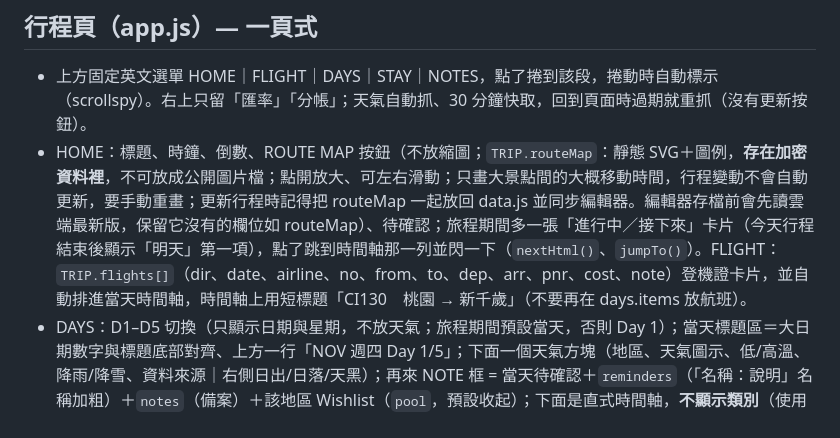
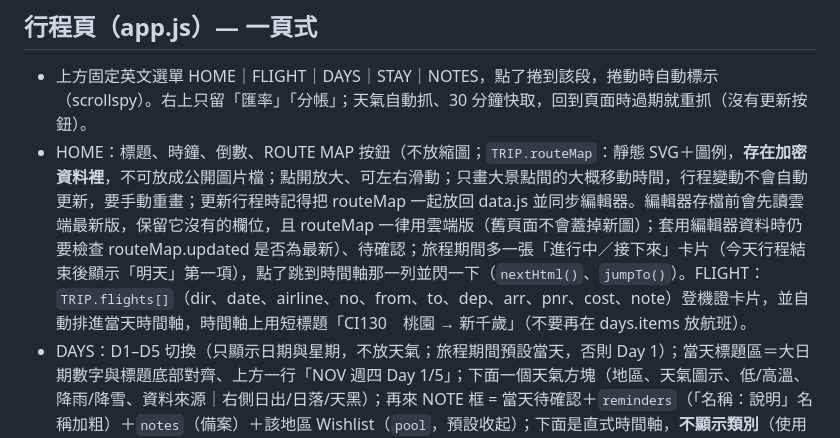
Before and after one commit to ryanxxu/ryanxxu.github.io, a Markdown page: CLAUDE.md, the part around the change. GitHub-like rendering.

Commit message:
Document route map handling in editor saves
Co-Authored-By: Claude Opus 5.5 <noreply@anthropic.com>
Claude-Session: https://claude.ai/code/session_01XoZQpv6fx1pGbdPpMmkS45

```diff
--- a/CLAUDE.md
+++ b/CLAUDE.md
@@ -28,7 +28,7 @@ tools/decrypt.mjs                  node tools/decrypt.mjs <密碼> [folder]（
 
 ## 行程頁（app.js）— 一頁式
 - 上方固定英文選單 HOME｜FLIGHT｜DAYS｜STAY｜NOTES，點了捲到該段，捲動時自動標示（scrollspy）。右上只留「匯率」「分帳」；天氣自動抓、30 分鐘快取，回到頁面時過期就重抓（沒有更新按鈕）。
-- HOME：標題、時鐘、倒數、ROUTE MAP 按鈕（不放縮圖；`TRIP.routeMap`：靜態 SVG＋圖例，**存在加密資料裡**，不可放成公開圖片檔；點開放大、可左右滑動；只畫大景點間的大概移動時間，行程變動不會自動更新，要手動重畫；更新行程時記得把 routeMap 一起放回 data.js 並同步編輯器。編輯器存檔前會先讀雲端最新版，保留它沒有的欄位如 routeMap）、待確認；旅程期間多一張「進行中／接下來」卡片（今天行程結束後顯示「明天」第一項），點了跳到時間軸那一列並閃一下（`nextHtml()`、`jumpTo()`）。FLIGHT：`TRIP.flights[]`（dir、date、airline、no、from、to、dep、arr、pnr、cost、note）登機證卡片，並自動排進當天時間軸，時間軸上用短標題「CI130　桃園 → 新千歲」（不要再在 days.items 放航班）。
+- HOME：標題、時鐘、倒數、ROUTE MAP 按鈕（不放縮圖；`TRIP.routeMap`：靜態 SVG＋圖例，**存在加密資料裡**，不可放成公開圖片檔；點開放大、可左右滑動；只畫大景點間的大概移動時間，行程變動不會自動更新，要手動重畫；更新行程時記得把 routeMap 一起放回 data.js 並同步編輯器。編輯器存檔前會先讀雲端最新版，保留它沒有的欄位，且 routeMap 一律用雲端版（舊頁面不會蓋掉新圖）；套用編輯器資料時仍要檢查 routeMap.updated 是否為最新）、待確認；旅程期間多一張「進行中／接下來」卡片（今天行程結束後顯示「明天」第一項），點了跳到時間軸那一列並閃一下（`nextHtml()`、`jumpTo()`）。FLIGHT：`TRIP.flights[]`（dir、date、airline、no、from、to、dep、arr、pnr、cost、note）登機證卡片，並自動排進當天時間軸，時間軸上用短標題「CI130　桃園 → 新千歲」（不要再在 days.items 放航班）。
 - DAYS：D1–D5 切換（只顯示日期與星期，不放天氣；旅程期間預設當天，否則 Day 1）；當天標題區＝大日期數字與標題底部對齊、上方一行「NOV 週四 Day 1/5」；下面一個天氣方塊（地區、天氣圖示、低/高溫、降雨/降雪、資料來源｜右側日出/日落/天黑）；再來 NOTE 框 = 當天待確認＋`reminders`（「名稱：說明」名稱加粗）＋`notes`（備案）＋該地區 Wishlist（`pool`，預設收起）；下面是直式時間軸，**不顯示類別**（使用者覺得花俏）：一般深藍圓點、交通空心點＋灰斜體（`cat:"move"`）、航班 ✈、候選紅圈、日落金點、旅程中的紅色 NOW 線。行程/飯店/航班的 `note` 可含換行，網站分行顯示（pre-wrap）。
 - STAY：飯店卡片（`inn <= date < out`）。住宿也自動排進每日時間軸（🛏 圖示）：退房日最上面「出門前　退房 ○○」（可用 hotel.`outTime` 指定時間；備註裡的 Check-out 時間顯示成「11:00 前退房」），每晚最後一列「今晚　住宿 ○○」＋地圖圖釘；名稱去掉括號英文。取行李／換飯店由使用者在行程手動加。
 - NOTES：一張備註卡片、一行一則（`TRIP.memo[]`，「名稱：說明」名稱加粗），沒有子分類、沒有勾選框。舊的 `prep`／`shops` 已轉進 memo（`memoOf()` 仍可讀舊資料）；CAUTIONS 已併入各天 `reminders`；WISHLIST 在每天 NOTE 裡。
```
